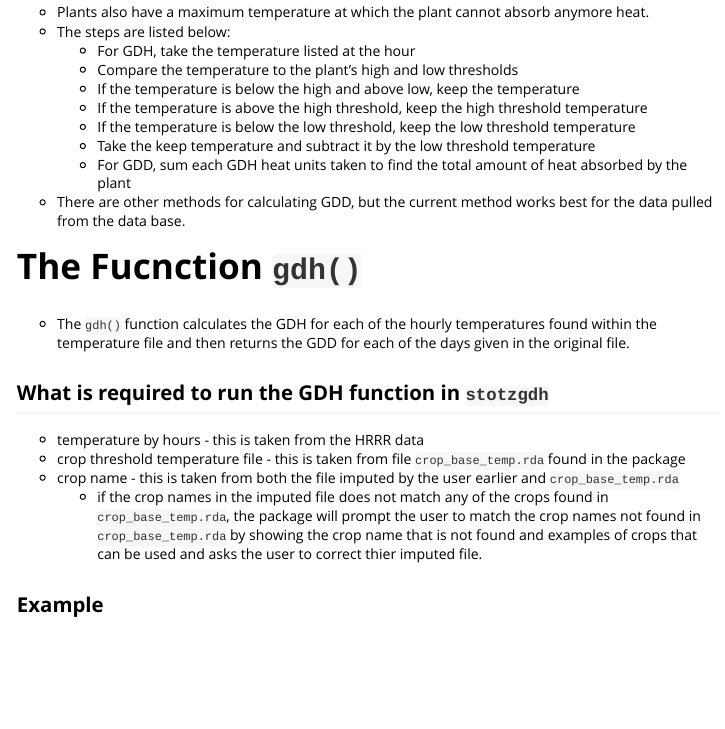
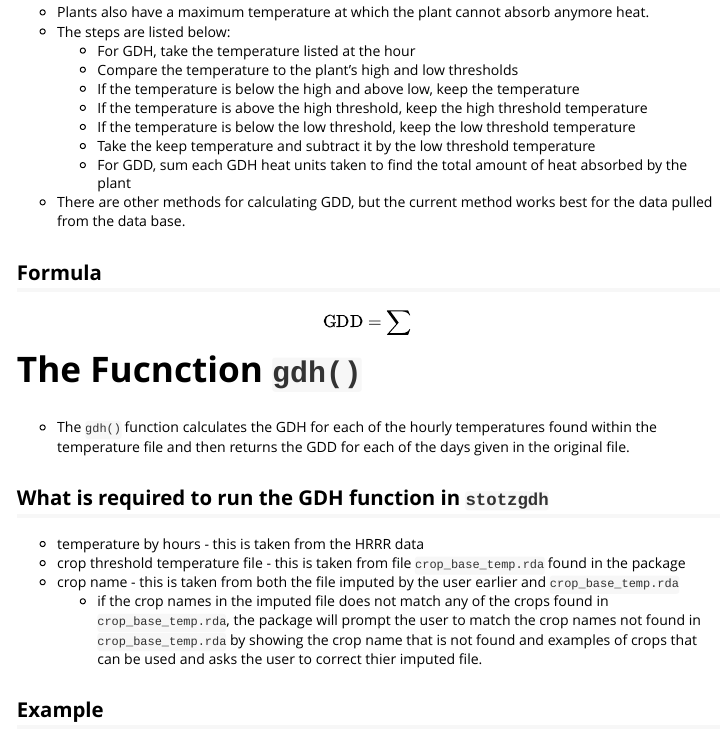
Before and after one commit to BYUIDSconsulting/stotzgdh, an R Markdown document (vignettes/GDD.Rmd): the page in a window 1100 px wide, from 970 px down. Rendered offline with R 4.5, knitr and Pandoc, with nearby package versions.

Commit message:
Update GDD.Rmd

```diff
--- a/vignettes/GDD.Rmd
+++ b/vignettes/GDD.Rmd
@@ -68,6 +68,12 @@ gdh <- function(..., crop, crop_data) {
   4. For GDD, sum each GDH heat units taken to find the total amount of heat absorbed by the plant
 * There are other methods for calculating GDD, but the current method works best for the data pulled from the data base.
 
+## Formula
+
+$$
+\text{GDD} = \sum{}
+$$
+
 # The Fucnction `gdh()`
 
 * The `gdh()` function calculates the GDH for each of the hourly temperatures found within the temperature file and then returns the GDD for each of the days given in the original file.
```
